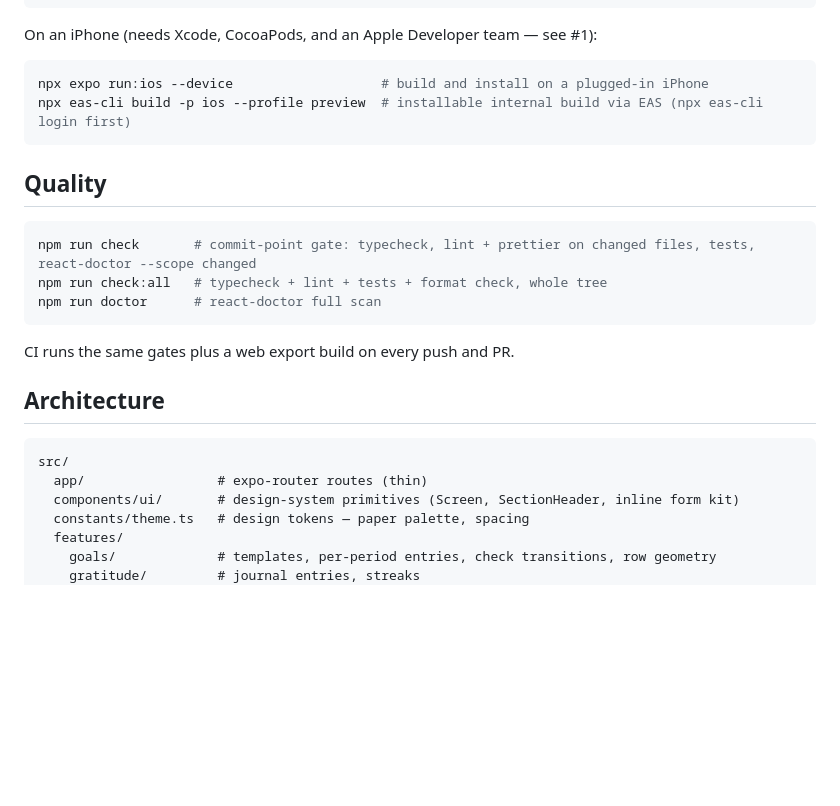
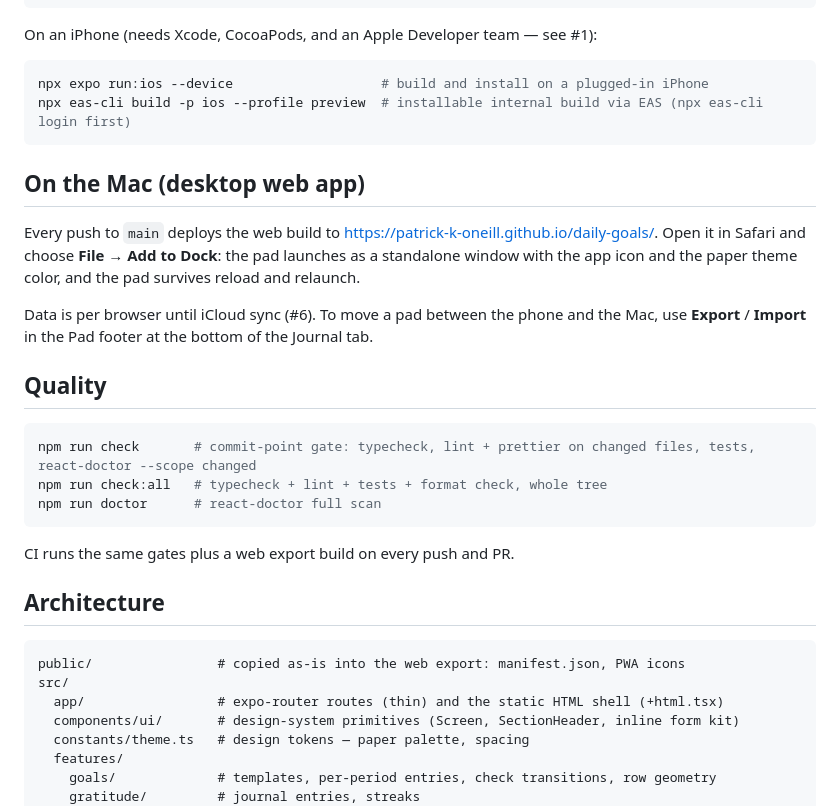
Before and after one commit to patrick-k-oneill/daily-goals, a Markdown page: README.md, the part around the change. Drawn GitHub-style; blank space fills up the shorter version.

Commit message:
Document installing the web build as a desktop web app on the Mac
Co-Authored-By: Claude Fable 5 <noreply@anthropic.com>

````diff
--- a/README.md
+++ b/README.md
@@ -29,6 +29,12 @@ npx expo run:ios --device                   # build and install on a plugged-in
 npx eas-cli build -p ios --profile preview  # installable internal build via EAS (npx eas-cli login first)
 ```
 
+## On the Mac (desktop web app)
+
+Every push to `main` deploys the web build to <https://patrick-k-oneill.github.io/daily-goals/>. Open it in Safari and choose **File → Add to Dock**: the pad launches as a standalone window with the app icon and the paper theme color, and the pad survives reload and relaunch.
+
+Data is per browser until iCloud sync (#6). To move a pad between the phone and the Mac, use **Export** / **Import** in the Pad footer at the bottom of the Journal tab.
+
 ## Quality
 
 ```bash
@@ -42,8 +48,9 @@ CI runs the same gates plus a web export build on every push and PR.
 ## Architecture
 
 ```
+public/                # copied as-is into the web export: manifest.json, PWA icons
 src/
-  app/                 # expo-router routes (thin)
+  app/                 # expo-router routes (thin) and the static HTML shell (+html.tsx)
   components/ui/       # design-system primitives (Screen, SectionHeader, inline form kit)
   constants/theme.ts   # design tokens — paper palette, spacing
   features/
````
